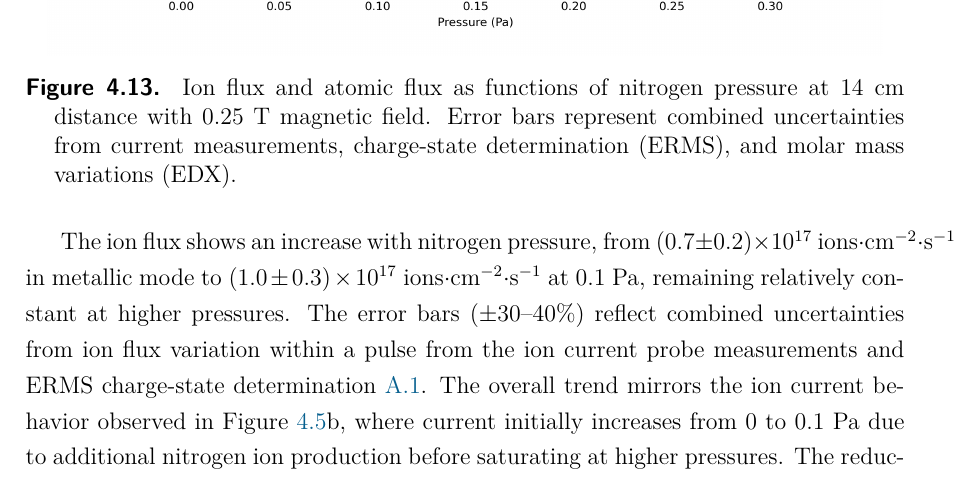
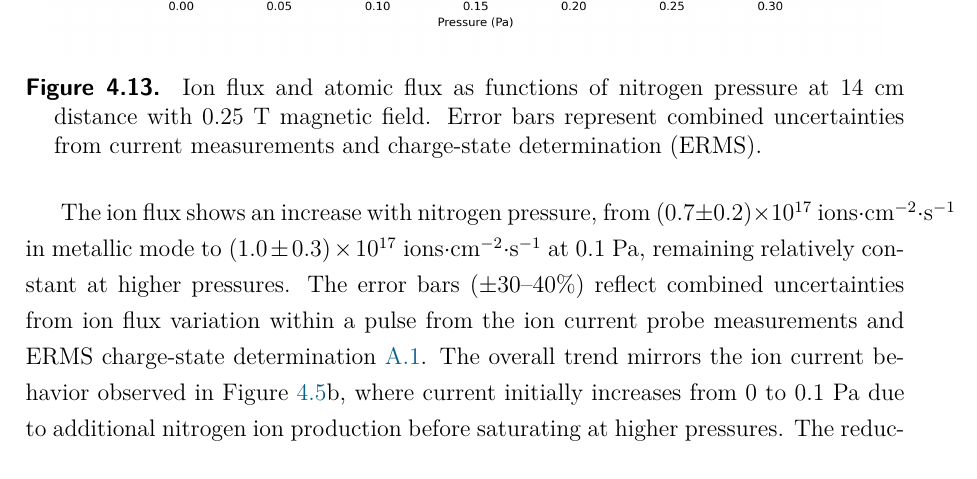
Before and after one commit to baullo/Master-thesis, a LaTeX thesis (main.tex, which reads Tex_files/results.tex): part of page 56 of 81, cut so that both start at the same text. Compiled offline with pdfLaTeX.

Commit message:
typo corrected

```diff
--- a/Tex_files/results.tex
+++ b/Tex_files/results.tex
@@ -380,7 +380,7 @@ Figure~\ref{fig:flux_vs_pressure} presents the calculated ion flux and atomic fl
 \begin{figure}[h]
 	\centering
 	\includegraphics[width=0.95\linewidth]{Figures/results 2/FLUX_Pressure_14cm_0.25T.png}
-	\caption[Ion and atomic flux vs. pressure]{Ion flux and atomic flux as functions of nitrogen pressure at 14~cm distance with 0.25~T magnetic field. Error bars represent combined uncertainties from current measurements, charge-state determination (ERMS), and molar mass variations (EDX).}
+	\caption[Ion and atomic flux vs. pressure]{Ion flux and atomic flux as functions of nitrogen pressure at 14~cm distance with 0.25~T magnetic field. Error bars represent combined uncertainties from current measurements and charge-state determination (ERMS).}
 	\label{fig:flux_vs_pressure}
 \end{figure}
 
```
Also changed, not shown: 3 other files.
